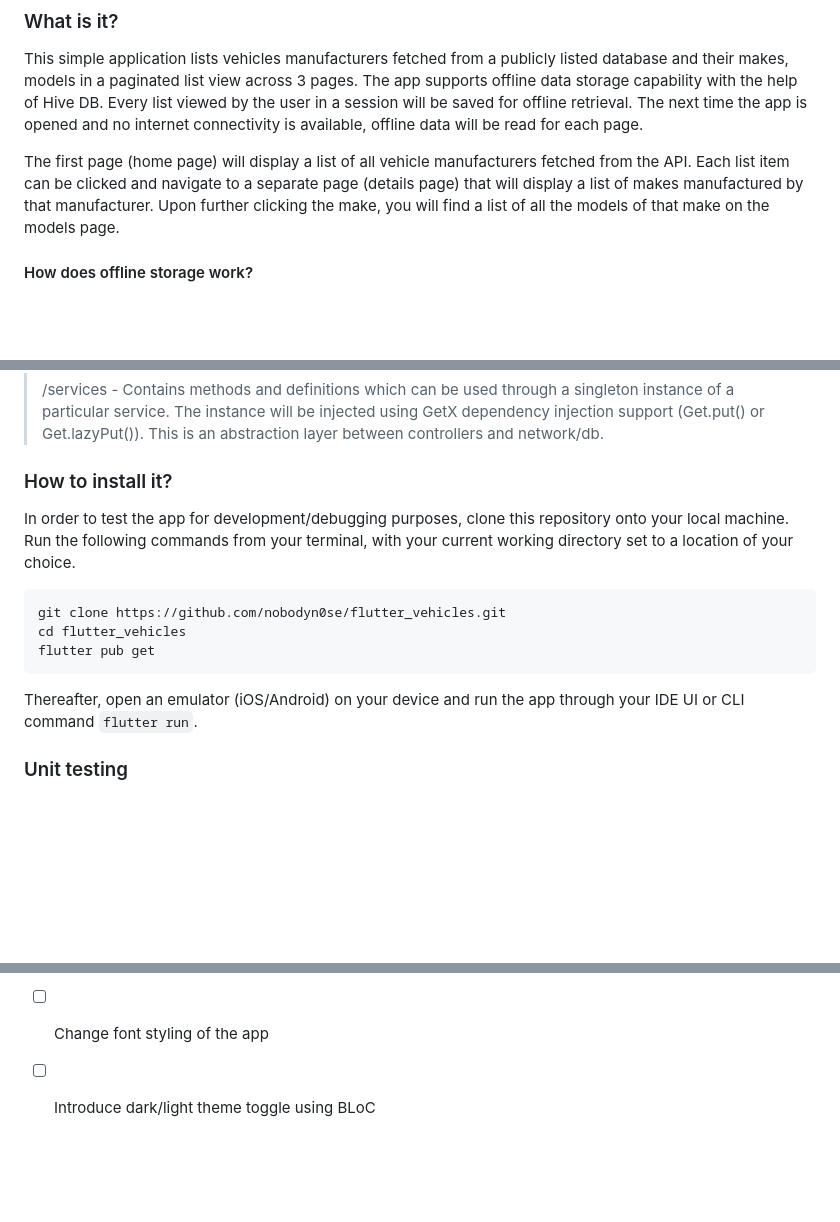
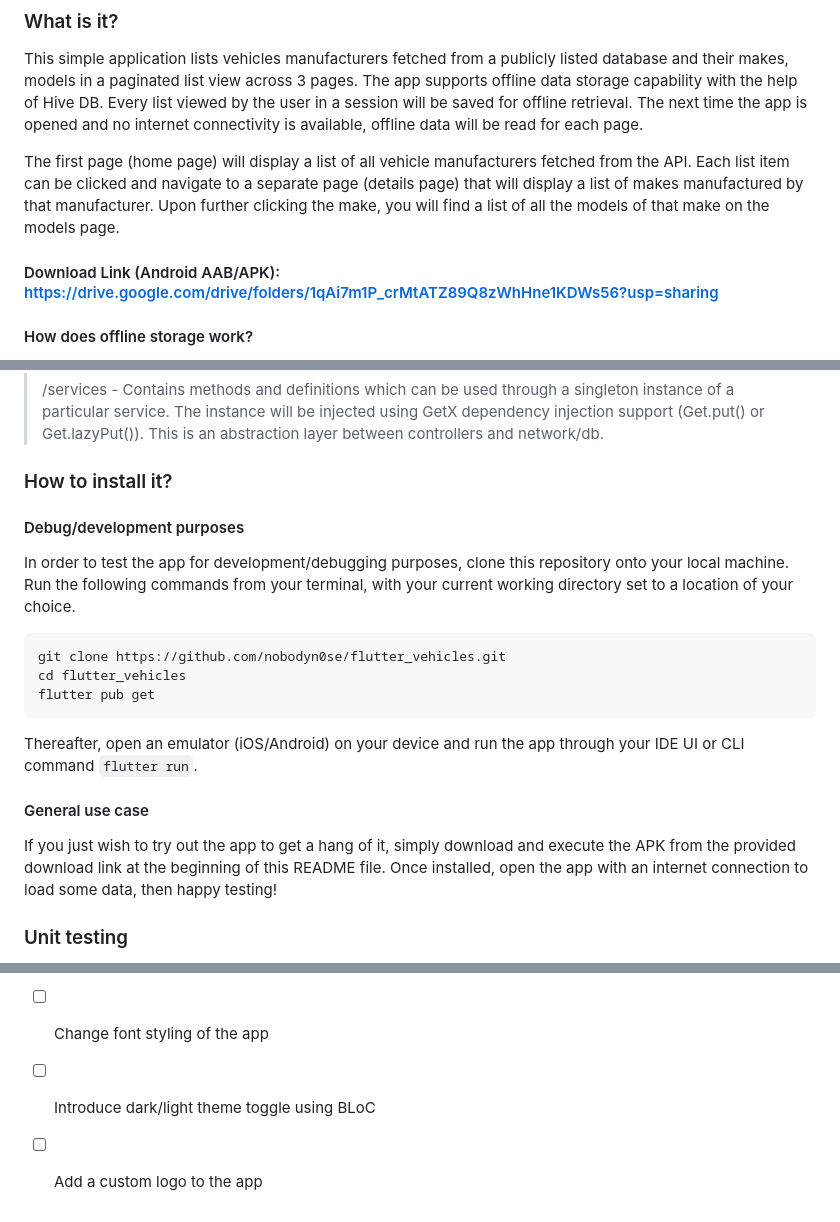
Before and after one commit to nobodyn0se/flutter_vehicles, a Markdown page: README.md, 3 parts joined by grey strips. Drawn GitHub-style; blank space fills up the shorter version.

Commit message:
Added APK links to the README

````diff
--- a/README.md
+++ b/README.md
@@ -5,6 +5,8 @@
 This simple application lists vehicles manufacturers fetched from a publicly listed database and their makes, models in a paginated list view across 3 pages. The app supports offline data storage capability with the help of Hive DB. Every list viewed by the user in a session will be saved for offline retrieval. The next time the app is opened and no internet connectivity is available, offline data will be read for each page.
 
 The first page (home page) will display a list of all vehicle manufacturers fetched from the API. Each list item can be clicked and navigate to a separate page (details page) that will display a list of makes manufactured by that manufacturer. Upon further clicking the make, you will find a list of all the models of that make on the models page.
+
+#### Download Link (Android AAB/APK): https://drive.google.com/drive/folders/1qAi7m1P_crMtATZ89Q8zWhHne1KDWs56?usp=sharing
 
 #### How does offline storage work?
 The offline storage will be cleared and updated for a new session if the internet is accessible during any subsequent app runs. Example, if you view 2 pages of vehicle manufacturers while connected to the web, they will be stored to the offline DB. If you further view the makes or models for a manufacturer by clicking on individual list items, that data would also be stored offline.
@@ -42,6 +44,7 @@ The overall architecture of the app closely resembles MVVM implementation with p
 > /services - Contains methods and definitions which can be used through a singleton instance of a particular service. The instance will be injected using GetX dependency injection support (Get.put() or Get.lazyPut()). This is an abstraction layer between controllers and network/db.
 
 ### How to install it?
+#### Debug/development purposes
 In order to test the app for development/debugging purposes, clone this repository onto your local machine. Run the following commands from your terminal, with your current working directory set to a location of your choice.
 
 ```
@@ -51,6 +54,9 @@ flutter pub get
 ```
 
 Thereafter, open an emulator (iOS/Android) on your device and run the app through your IDE UI or CLI command `flutter run`.
+
+#### General use case
+If you just wish to try out the app to get a hang of it, simply download and execute the APK from the provided download link at the beginning of this README file. Once installed, open the app with an internet connection to load some data, then happy testing!
 
 ### Unit testing
 A few unit tests are included with the current version of the app. These unit tests can be run using the command `flutter test test/<pathNameOfTest.dart>` for instance `flutter test test/network/services/api_service_test.dart`.
@@ -69,3 +75,4 @@ Current version: v1.1.2
 - [ ] Dynamically disable the Load More button on home page
 - [ ] Change font styling of the app
 - [ ] Introduce dark/light theme toggle using BLoC
+- [ ] Add a custom logo to the app
````
